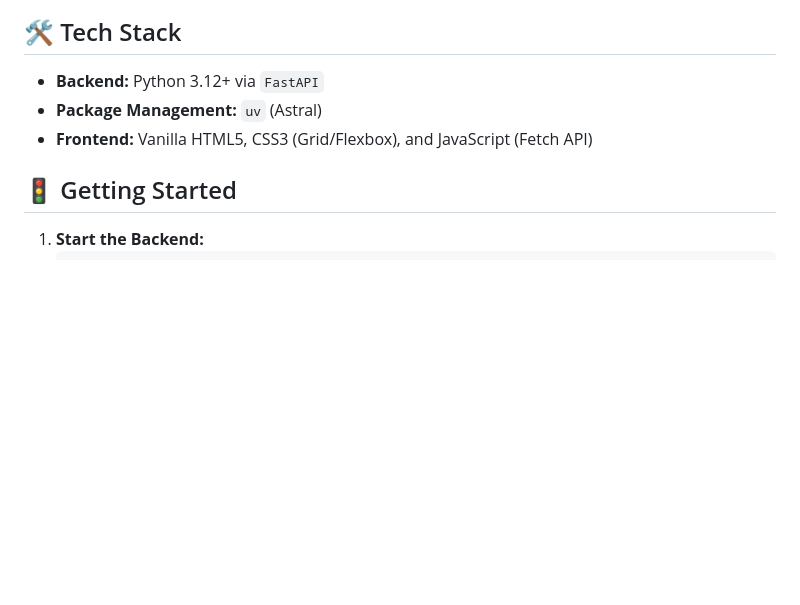
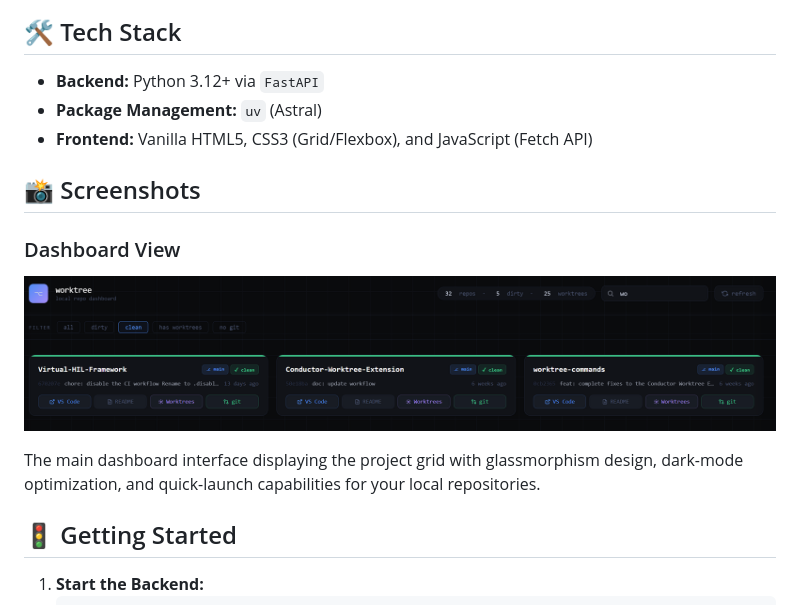
Before and after one commit to MohamedHamed19m/My_Repos_DashBoard, a Markdown page: README.md, the part around the change. Rendered like a GitHub page; pictures changed too: docs/image/dashboard.png (added); blank space fills up the shorter version.

```diff
--- a/README.md
+++ b/README.md
@@ -13,6 +13,13 @@ A lightweight, self-hosted web dashboard to manage local repositories and workfl
 - **Package Management:** `uv` (Astral)
 - **Frontend:** Vanilla HTML5, CSS3 (Grid/Flexbox), and JavaScript (Fetch API)
 
+## 📸 Screenshots
+
+### Dashboard View
+![Dashboard Screenshot](docs/image/dashboard.png)
+
+The main dashboard interface displaying the project grid with glassmorphism design, dark-mode optimization, and quick-launch capabilities for your local repositories.
+
 ## 🚦 Getting Started
 
 1. **Start the Backend:**
```
Also changed, not shown: 2 other files.
